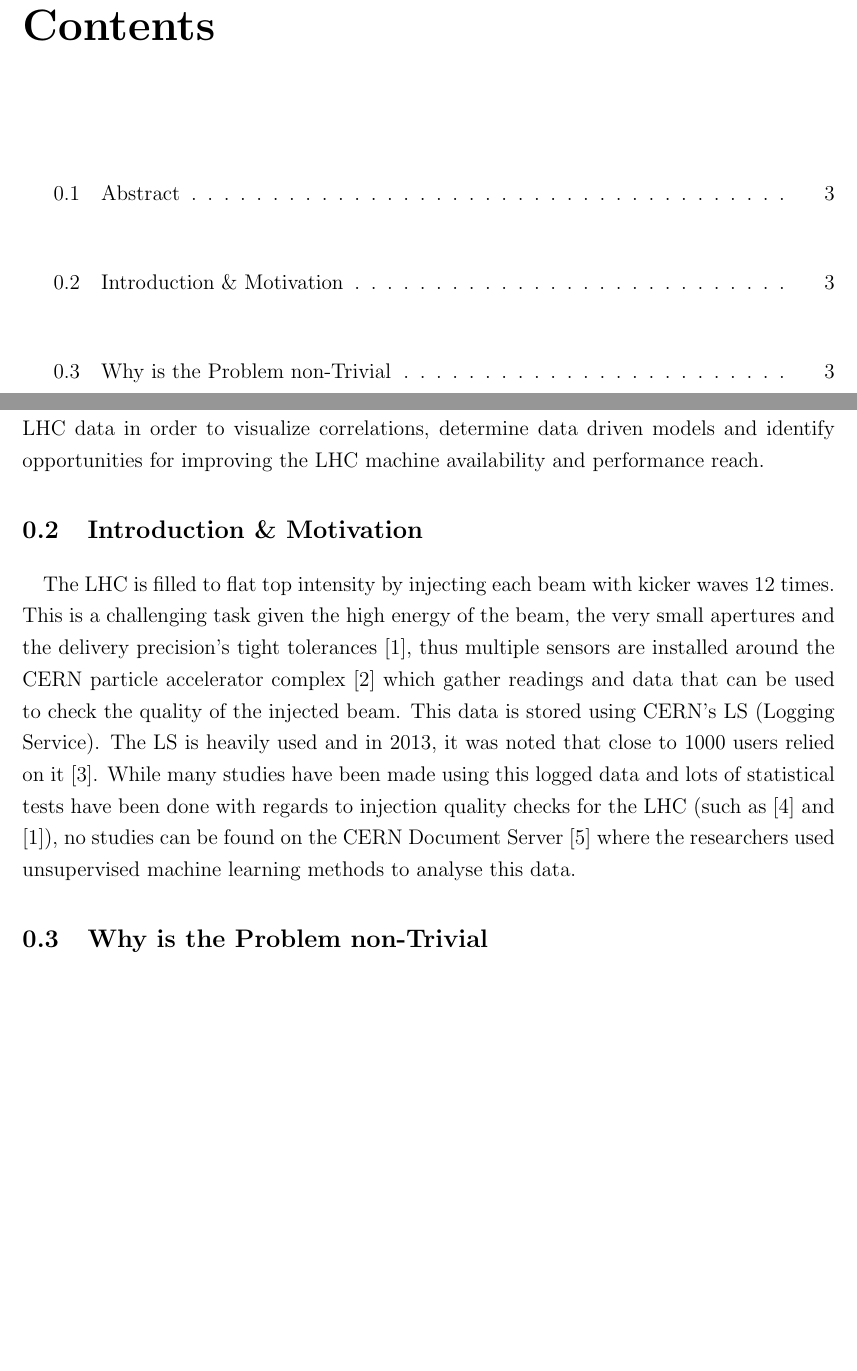
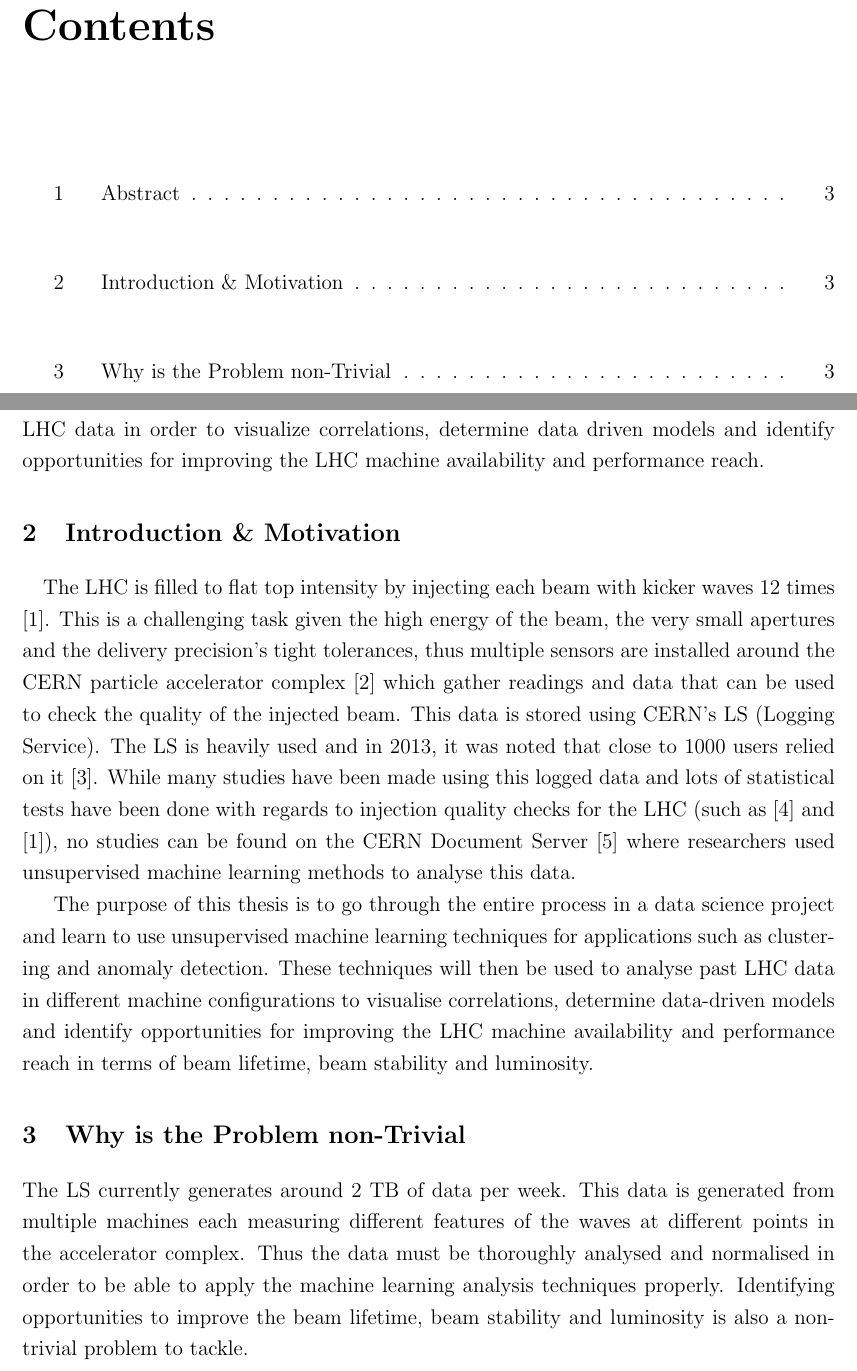
Before and after one commit to mfer0010/BscThesis, a LaTeX document (Progress_Report/progress_report.tex): two parts of pages 2 and 3 of 4 before the commit and two parts of pages 2 and 3 of 5 after it, joined at a grey line, cut so that both start at the same text, the shorter picture padded with empty space. Compiled offline with pdfLaTeX.

Commit message:
Completed First Draft of Why is the Problem non-Trivial Chapter of Progress Report

```diff
--- a/Progress_Report/progress_report.tex
+++ b/Progress_Report/progress_report.tex
@@ -14,6 +14,7 @@
 
 %Parameters
 \onehalfspacing
+\renewcommand\thesection{\arabic{section}} %change numbering style of sections
 \titleformat*{\section}{\large\bfseries}
 
 \begin{document}
@@ -50,9 +51,13 @@
 	\paragraph{ }The CERN particle accelerator complex generates around 2 TB of data per week from almost 1 million signals. In this dissertation, unsupervised machine learning techniques for applications such as clustering and anomaly detection shall be used to analyse past LHC data in order to visualize correlations, determine data driven models and identify opportunities for improving the LHC machine availability and performance reach.
 
 	\section{Introduction \& Motivation}
-	\paragraph{ }The LHC is filled to flat top intensity by injecting each beam with kicker waves 12 times. This is a challenging task given the high energy of the beam, the very small apertures and the delivery precision's tight tolerances \cite{r:BeamQC}, thus multiple sensors are installed around the CERN particle accelerator complex \cite{r:Diagram} which gather readings and data that can be used to check the quality of the injected beam. This data is stored using CERN's LS (Logging Service). The LS is heavily used and in 2013, it was noted that close to 1000 users relied on it \cite{r:LS}. While many studies have been made using this logged data and lots of statistical tests have been done with regards to injection quality checks for the LHC (such as \cite{r:AutomaticIQCChecks} and \cite{r:BeamQC}), no studies can be found on the CERN Document Server \cite{r:CERNDocumentServer} where the researchers used unsupervised machine learning methods to analyse this data.
+	\paragraph{ }The LHC is filled to flat top intensity by injecting each beam with kicker waves 12 times \cite{r:BeamQC}. This is a challenging task given the high energy of the beam, the very small apertures and the delivery precision's tight tolerances, thus multiple sensors are installed around the CERN particle accelerator complex \cite{r:Diagram} which gather readings and data that can be used to check the quality of the injected beam. This data is stored using CERN's LS (Logging Service). The LS is heavily used and in 2013, it was noted that close to 1000 users relied on it \cite{r:LS}. While many studies have been made using this logged data and lots of statistical tests have been done with regards to injection quality checks for the LHC (such as \cite{r:AutomaticIQCChecks} and \cite{r:BeamQC}), no studies can be found on the CERN Document Server \cite{r:CERNDocumentServer} where researchers used unsupervised machine learning methods to analyse this data.
+	\par The purpose of this thesis is to go through the entire process in a data science project and learn to use unsupervised machine learning techniques for applications such as clustering and anomaly detection. These techniques will then be used to analyse past LHC data in different machine configurations to visualise correlations, determine data-driven models and identify opportunities for improving the LHC machine availability and performance reach in terms of beam lifetime, beam stability and luminosity.
 
 	\section{Why is the Problem non-Trivial}
+
+	\par The LS currently generates around 2 TB of data per week. This data is generated from multiple machines each measuring different features of the waves at different points in the accelerator complex. Thus the data must be thoroughly analysed and normalised in order to be able to apply the machine learning analysis techniques properly. Identifying opportunities to improve the beam lifetime, beam stability and luminosity is also a non-trivial problem to tackle.
+
 
 	\section{Background Research and Literature Review}
 
```
Also changed, not shown: Progress_Report/progress_report.pdf, 4 other files.
